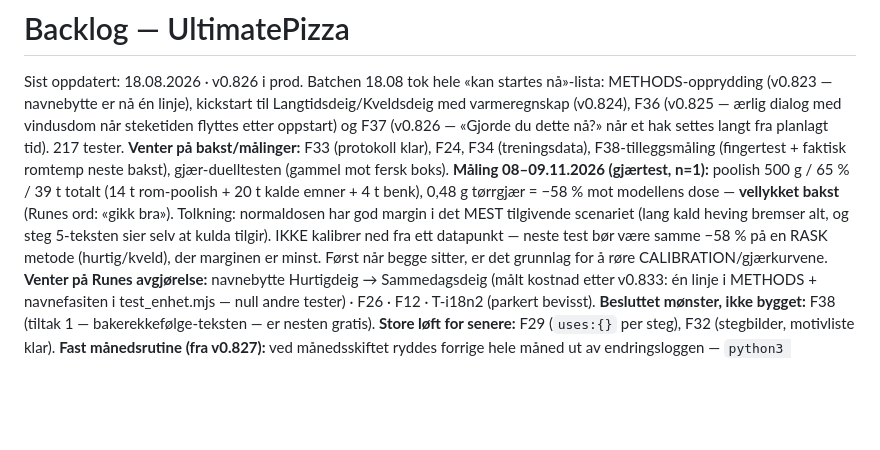
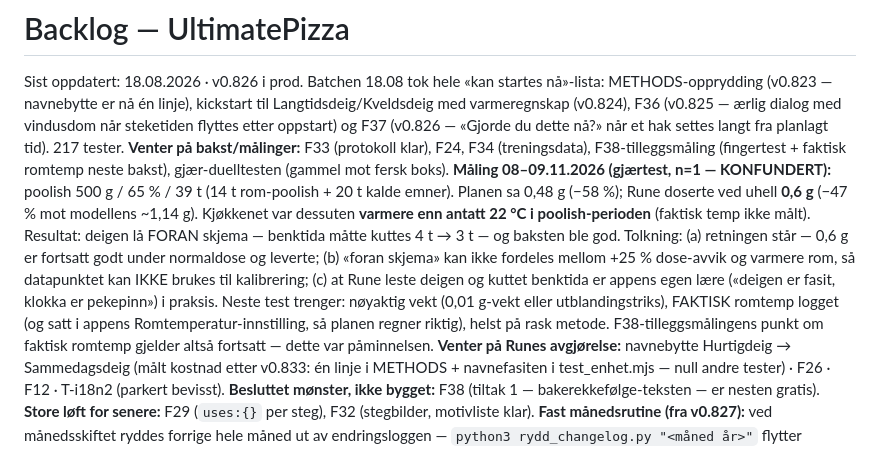
Before and after one commit to runevangen/pizzame, a Markdown page: BACKLOG.md, the part around the change. Rendered like a GitHub page; blank space fills up the shorter version.

Commit message:
Backlog: gjærtest-målingen korrigert — 0,6 g, varmere kjøkken, konfundert
Rune presiserte: dosert 0,6 g ved uhell (ikke planens 0,48), kjøkkenet
varmere enn 22 °C i poolish-perioden, og deigen lå foran skjema
(benktid kuttet 4 t → 3 t). Retningen står (−47 % leverte), men
datapunktet kan ikke brukes til kalibrering — dose-avvik og temperatur
kan ikke skilles. Krav til neste test presisert.

Co-Authored-By: Claude Fable 5 <noreply@anthropic.com>
Claude-Session: https://claude.ai/code/session_015CdqQ79rGzifwFXjrgqWR4

```diff
--- a/BACKLOG.md
+++ b/BACKLOG.md
@@ -2,7 +2,19 @@
 
 Sist oppdatert: 18.08.2026 · v0.826 i prod. Batchen 18.08 tok hele «kan startes nå»-lista: METHODS-opprydding (v0.823 — navnebytte er nå én linje), kickstart til Langtidsdeig/Kveldsdeig med varmeregnskap (v0.824), F36 (v0.825 — ærlig dialog med vindusdom når steketiden flyttes etter oppstart) og F37 (v0.826 — «Gjorde du dette nå?» når et hak settes langt fra planlagt tid). 217 tester.
 **Venter på bakst/målinger:** F33 (protokoll klar), F24, F34 (treningsdata), F38-tilleggsmåling (fingertest + faktisk romtemp neste bakst), gjær-duelltesten (gammel mot fersk boks).
-**Måling 08–09.11.2026 (gjærtest, n=1):** poolish 500 g / 65 % / 39 t totalt (14 t rom-poolish + 20 t kalde emner + 4 t benk), 0,48 g tørrgjær = −58 % mot modellens dose — **vellykket bakst** (Runes ord: «gikk bra»). Tolkning: normaldosen har god margin i det MEST tilgivende scenariet (lang kald heving bremser alt, og steg 5-teksten sier selv at kulda tilgir). IKKE kalibrer ned fra ett datapunkt — neste test bør være samme −58 % på en RASK metode (hurtig/kveld), der marginen er minst. Først når begge sitter, er det grunnlag for å røre CALIBRATION/gjærkurvene.
+**Måling 08–09.11.2026 (gjærtest, n=1 — KONFUNDERT):** poolish 500 g / 65 % / 39 t
+(14 t rom-poolish + 20 t kalde emner). Planen sa 0,48 g (−58 %); Rune doserte ved
+uhell **0,6 g** (−47 % mot modellens ~1,14 g). Kjøkkenet var dessuten **varmere enn
+antatt 22 °C i poolish-perioden** (faktisk temp ikke målt). Resultat: deigen lå
+FORAN skjema — benktida måtte kuttes 4 t → 3 t — og baksten ble god.
+Tolkning: (a) retningen står — 0,6 g er fortsatt godt under normaldose og leverte;
+(b) «foran skjema» kan ikke fordeles mellom +25 % dose-avvik og varmere rom, så
+datapunktet kan IKKE brukes til kalibrering; (c) at Rune leste deigen og kuttet
+benktida er appens egen lære («deigen er fasit, klokka er pekepinn») i praksis.
+Neste test trenger: nøyaktig vekt (0,01 g-vekt eller utblandingstriks), FAKTISK
+romtemp logget (og satt i appens Romtemperatur-innstilling, så planen regner
+riktig), helst på rask metode. F38-tilleggsmålingens punkt om faktisk romtemp
+gjelder altså fortsatt — dette var påminnelsen.
 **Venter på Runes avgjørelse:** navnebytte Hurtigdeig → Sammedagsdeig (målt kostnad etter v0.833: én linje i METHODS + navnefasiten i test_enhet.mjs — null andre tester) · F26 · F12 · T-i18n2 (parkert bevisst).
 **Besluttet mønster, ikke bygget:** F38 (tiltak 1 — bakerekkefølge-teksten — er nesten gratis). **Store løft for senere:** F29 (`uses:{}` per steg), F32 (stegbilder, motivliste klar).
 **Fast månedsrutine (fra v0.827):** ved månedsskiftet ryddes forrige hele måned ut av endringsloggen — `python3 rydd_changelog.py "<måned år>"` flytter detaljpostene tapsfritt til `CHANGELOG-ARKIV.md` (selv-verifiserende), deretter skrives én redaksjonell samlepost inn der blokken sto. Siste måned står alltid i full detalj i appen.
```
